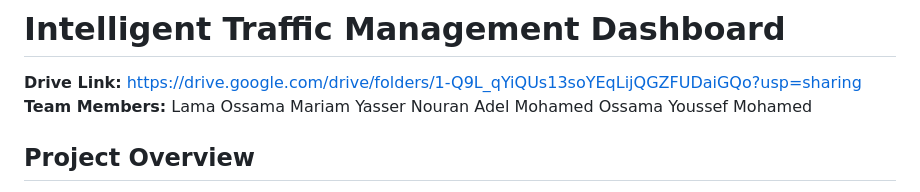
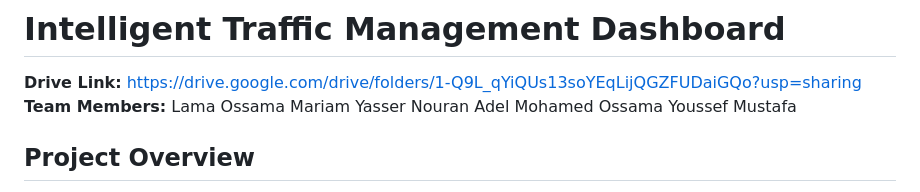
Before and after one commit to Lama-Ossama/-Intelligent-Traffic-Management-Dashboard, a Markdown page: README.md, the part around the change. GitHub-like rendering.

Commit message:
Update contributor name from Youssef Mohamed to Youssef Mustafa

```diff
--- a/README.md
+++ b/README.md
@@ -5,7 +5,7 @@ Lama Ossama
 Mariam Yasser
 Nouran Adel
 Mohamed Ossama
-Youssef Mohamed
+Youssef Mustafa
 
 
 ##  Project Overview
```
